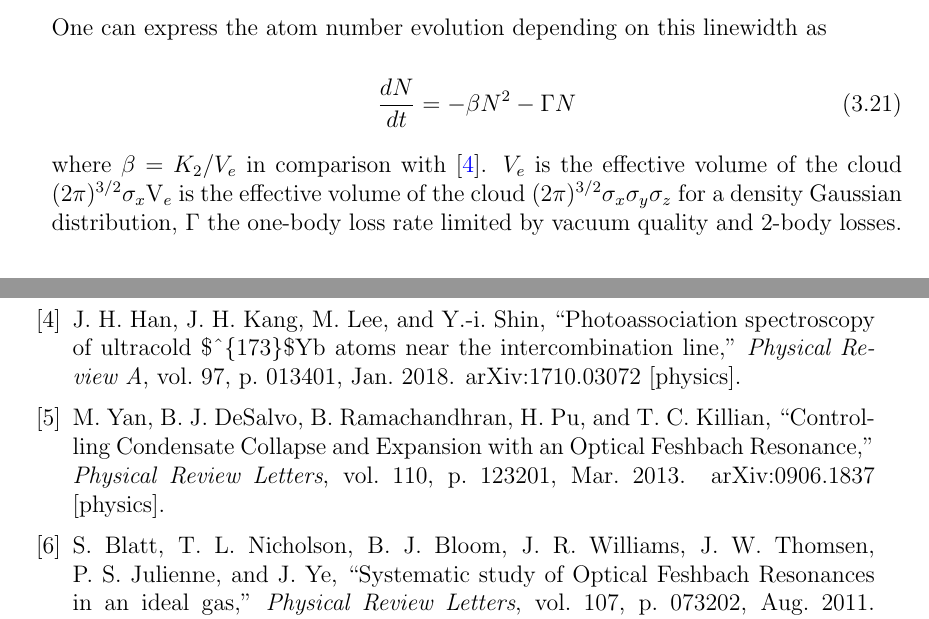
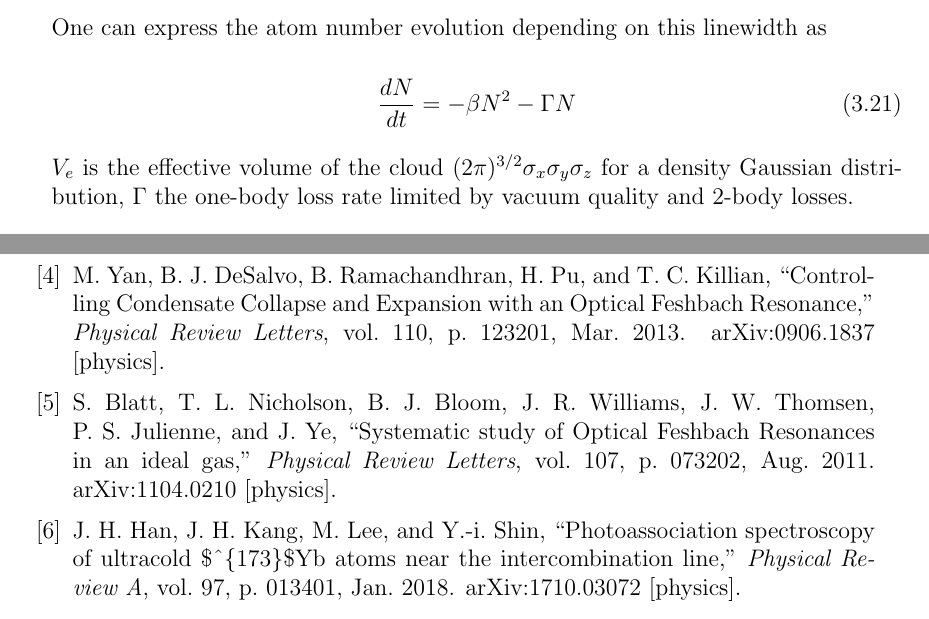
Before and after one commit to PaulineGuesdon/Inchallah-lui-il-marche, a LaTeX thesis (Manuscrit_these/these_main.tex, which reads Manuscrit_these/Chapitres/Engineering highly entangled system of photoassociated 87Sr atoms/Engineering highly entangled system of photoassociated 87Sr atoms.tex): two parts of pages 38 and 65 of 67, joined at a grey line, cut so that both start at the same text. Compiled offline with pdfLaTeX.

Commit message:
pareil partie théorique

```diff
--- a/Manuscrit_these/Chapitres/Engineering highly entangled system of photoassociated 87Sr atoms/Engineering highly entangled system of photoassociated 87Sr atoms.tex
+++ b/Manuscrit_these/Chapitres/Engineering highly entangled system of photoassociated 87Sr atoms/Engineering highly entangled system of photoassociated 87Sr atoms.tex
@@ -234,7 +234,6 @@ One can express the atom number evolution depending on this linewidth as
     \label{equation one and two-body losses}
 \end{equation}
 
-where $\beta = K_2/V_e$ in comparison with \cite{han_photoassociation_2018}. $V_e$ is the effective volume of the cloud $(2\pi )^{3/2}\sigma_x
 $V_e$ is the effective volume of the cloud $(2\pi )^{3/2}\sigma_x
 \sigma_y \sigma_z$ for a density Gaussian distribution, $\Gamma$
 the one-body loss rate limited by vacuum quality and 2-body losses.\\
```
